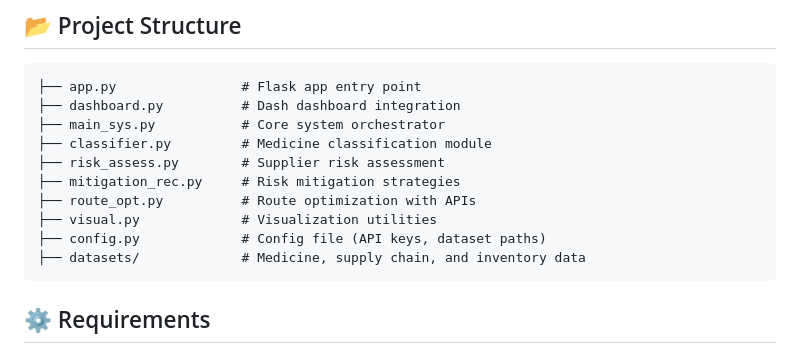
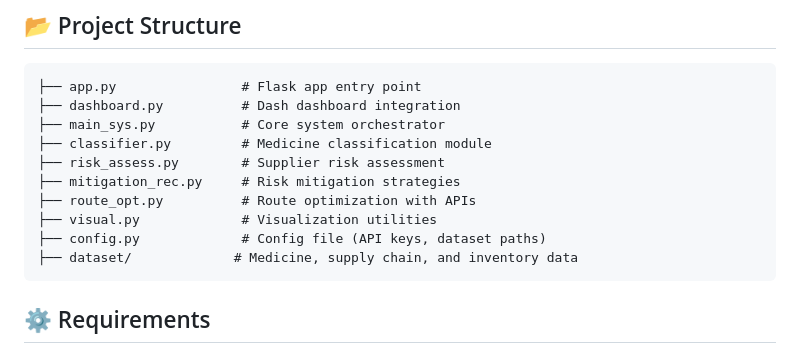
Before and after one commit to ab1neet/AI-Driven-Hospital-SCM, a Markdown page: README.md, the part around the change. Drawn GitHub-style.

````diff
--- a/README.md
+++ b/README.md
@@ -28,7 +28,7 @@ This application provides a unified platform for:
 ├── route_opt.py          # Route optimization with APIs
 ├── visual.py             # Visualization utilities
 ├── config.py             # Config file (API keys, dataset paths)
-├── datasets/             # Medicine, supply chain, and inventory data
+├── dataset/             # Medicine, supply chain, and inventory data
 ```
 
 ## ⚙️ Requirements
````
